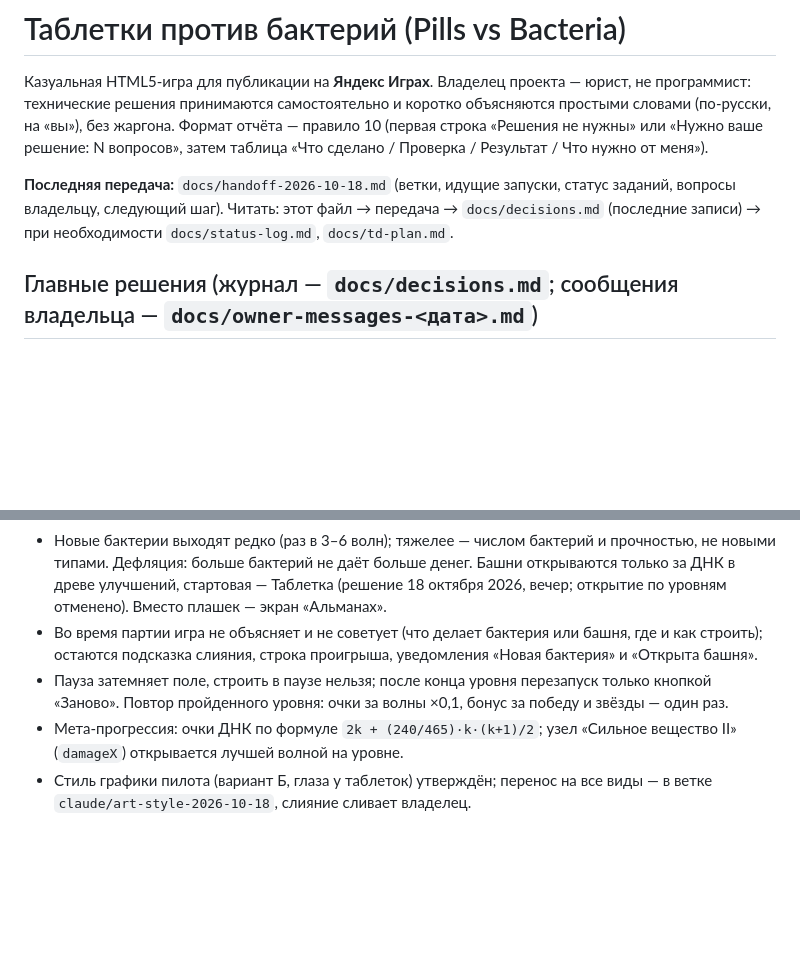
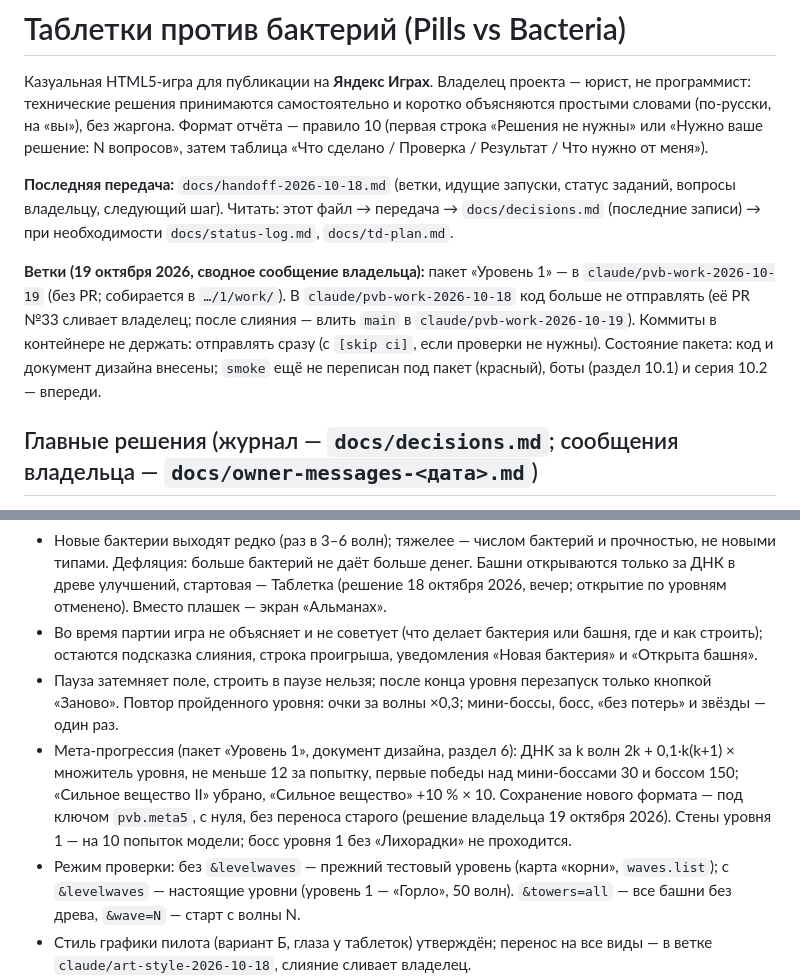
Before and after one commit to Aurinox-eng/1, a Markdown page: CLAUDE.md, 2 parts joined by grey strips. Drawn GitHub-style; blank space fills up the shorter version.

Commit message:
CLAUDE.md: ветка пакета, правила ДНК и сохранения, режим проверки [skip ci]
Co-Authored-By: Claude Opus 5.5 <noreply@anthropic.com>
Claude-Session: https://claude.ai/code/session_012T8Ym2SLUeQFFZzkgJuFpE

```diff
--- a/CLAUDE.md
+++ b/CLAUDE.md
@@ -3,6 +3,8 @@
 Казуальная HTML5-игра для публикации на **Яндекс Играх**. Владелец проекта — юрист, не программист: технические решения принимаются самостоятельно и коротко объясняются простыми словами (по-русски, на «вы»), без жаргона. Формат отчёта — правило 10 (первая строка «Решения не нужны» или «Нужно ваше решение: N вопросов», затем таблица «Что сделано / Проверка / Результат / Что нужно от меня»).
 
 **Последняя передача:** `docs/handoff-2026-10-18.md` (ветки, идущие запуски, статус заданий, вопросы владельцу, следующий шаг). Читать: этот файл → передача → `docs/decisions.md` (последние записи) → при необходимости `docs/status-log.md`, `docs/td-plan.md`.
+
+**Ветки (19 октября 2026, сводное сообщение владельца):** пакет «Уровень 1» — в `claude/pvb-work-2026-10-19` (без PR; собирается в `…/1/work/`). В `claude/pvb-work-2026-10-18` код больше не отправлять (её PR №33 сливает владелец; после слияния — влить `main` в `claude/pvb-work-2026-10-19`). Коммиты в контейнере не держать: отправлять сразу (с `[skip ci]`, если проверки не нужны). Состояние пакета: код и документ дизайна внесены; `smoke` ещё не переписан под пакет (красный), боты (раздел 10.1) и серия 10.2 — впереди.
 
 ## Главные решения (журнал — `docs/decisions.md`; сообщения владельца — `docs/owner-messages-<дата>.md`)
 - **Жанр tower defense** (решение владельца, сессия перехода): вместо старой игры (падающие бактерии, тап-выстрел; она в истории: коммит `3b913a3`) — башни стоят в клетках и стреляют сами, бактерии идут по кривым дорожкам со слияниями и разветвлениями (сеть «корни») от правого края к организму слева; игрок ставит, сливает и улучшает башни; деньги — за убитых бактерий; у башен разные способы стрельбы; уровни с победой (10 уровней; уровень — 50 волн с боссом в конце, затем по желанию бесконечный режим — решение владельца 18 октября 2026, вечер; прежде 30 волн); цель творческой итерации — 22–24 башни.
@@ -10,8 +12,9 @@
 - **Ориентир сложности — только эксперт** (решение владельца 19 октября 2026): сильнейшая найденная игра (лучшая стратегия ботов, лучшие мутации и порядок покупок ДНК); у ботов один профиль `expert`; более слабые профили — не цель, средний игрок может не проходить уровень. Цель уровня 1: эксперт не проходит с первой попытки, проходит за 8–10 попыток, гибель сдвигается хотя бы на одну стену не реже раза в 3 попытки.
 - Новые бактерии выходят редко (раз в 3–6 волн); тяжелее — числом бактерий и прочностью, не новыми типами. Дефляция: больше бактерий не даёт больше денег. Башни открываются только за ДНК в древе улучшений, стартовая — Таблетка (решение 18 октября 2026, вечер; открытие по уровням отменено). Вместо плашек — экран «Альманах».
 - Во время партии игра не объясняет и не советует (что делает бактерия или башня, где и как строить); остаются подсказка слияния, строка проигрыша, уведомления «Новая бактерия» и «Открыта башня».
-- Пауза затемняет поле, строить в паузе нельзя; после конца уровня перезапуск только кнопкой «Заново». Повтор пройденного уровня: очки за волны ×0,1, бонус за победу и звёзды — один раз.
-- Мета-прогрессия: очки ДНК по формуле `2k + (240/465)·k·(k+1)/2`; узел «Сильное вещество II» (`damageX`) открывается лучшей волной на уровне.
+- Пауза затемняет поле, строить в паузе нельзя; после конца уровня перезапуск только кнопкой «Заново». Повтор пройденного уровня: очки за волны ×0,3; мини-боссы, босс, «без потерь» и звёзды — один раз.
+- Мета-прогрессия (пакет «Уровень 1», документ дизайна, раздел 6): ДНК за k волн 2k + 0,1·k(k+1) × множитель уровня, не меньше 12 за попытку, первые победы над мини-боссами 30 и боссом 150; «Сильное вещество II» убрано, «Сильное вещество» +10 % × 10. Сохранение нового формата — под ключом `pvb.meta5`, с нуля, без переноса старого (решение владельца 19 октября 2026). Стены уровня 1 — на 10 попыток модели; босс уровня 1 без «Лихорадки» не проходится.
+- Режим проверки: без `&levelwaves` — прежний тестовый уровень (карта «корни», `waves.list`); с `&levelwaves` — настоящие уровни (уровень 1 — «Горло», 50 волн). `&towers=all` — все башни без древа, `&wave=N` — старт с волны N.
 - Стиль графики пилота (вариант Б, глаза у таблеток) утверждён; перенос на все виды — в ветке `claude/art-style-2026-10-18`, слияние сливает владелец.
 - Боты и проверки — только GitHub Actions; сборки веток — по своим ссылкам (`…/1/work/`, `…/1/style/`, после переключения источника Pages владельцем).
 - Обойма отвергнута навсегда. Phaser 3.90 (не обновлять до 4), TypeScript, Vite; графика и звуки — кодом, без внешних файлов; тексты — русский и английский.
```
